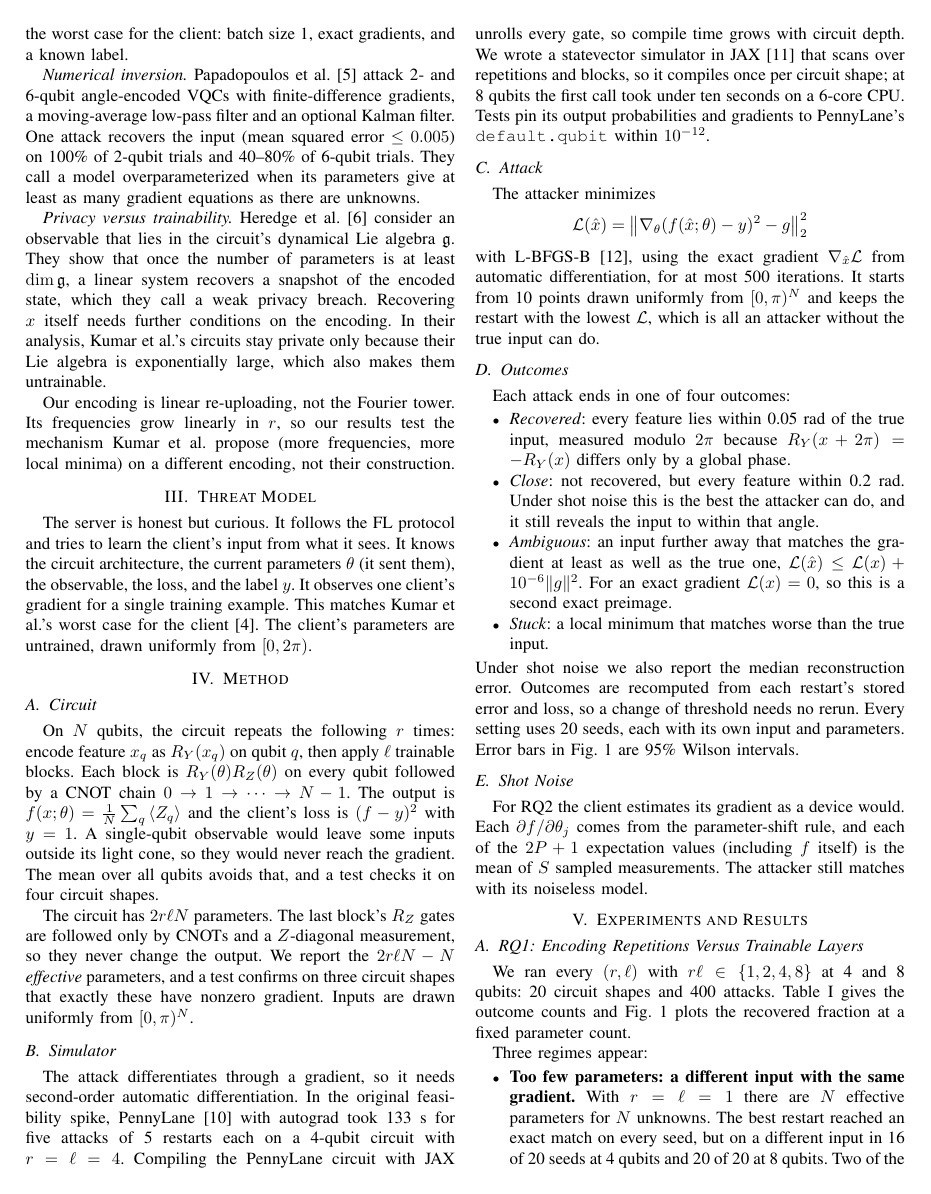
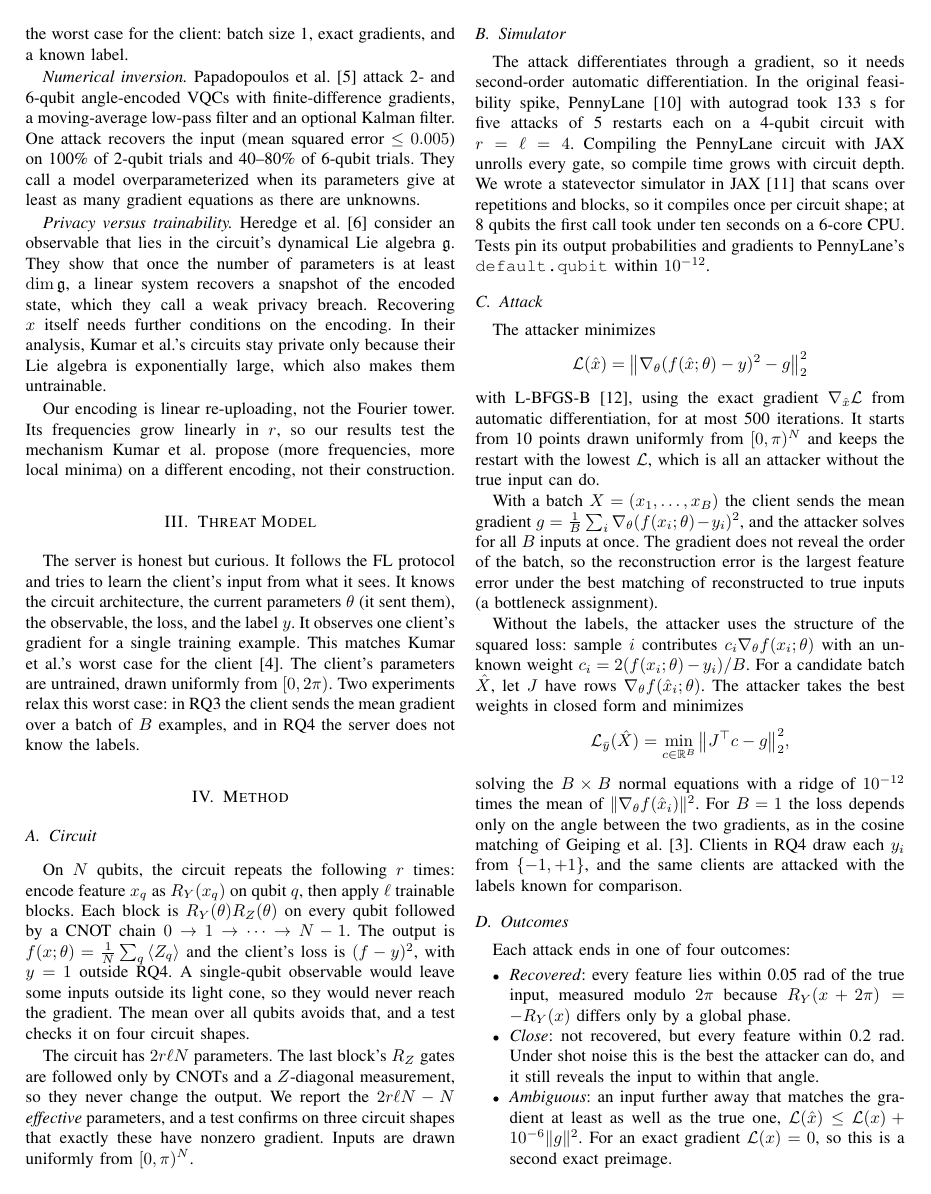
Before and after one commit to ajbarea/csci739-qfl-privacy, a LaTeX paper (report/report.tex): page 2 of 5. Compiled offline with pdfLaTeX.

Commit message:
docs: batch and label-free attack in the threat model and method

```diff
--- a/report/report.tex
+++ b/report/report.tex
@@ -123,14 +123,17 @@ The server is honest but curious. It follows the FL protocol and tries to learn
 from what it sees. It knows the circuit architecture, the current parameters $\theta$ (it sent
 them), the observable, the loss, and the label $y$. It observes one client's gradient for a single
 training example. This matches Kumar et al.'s worst case for the client~\cite{kumar2023}. The
-client's parameters are untrained, drawn uniformly from $[0, 2\pi)$.
+client's parameters are untrained, drawn uniformly from $[0, 2\pi)$. Two experiments relax this
+worst case: in RQ3 the client sends the mean gradient over a batch of $B$ examples, and in RQ4 the
+server does not know the labels.
 
 \section{Method}
 \subsection{Circuit}
 On $N$ qubits, the circuit repeats the following $r$ times: encode feature $x_q$ as $R_Y(x_q)$ on
 qubit $q$, then apply $\ell$ trainable blocks. Each block is $R_Y(\theta)R_Z(\theta)$ on every qubit
 followed by a CNOT chain $0\to1\to\dots\to N-1$. The output is
-$f(x;\theta) = \tfrac1N\sum_q\braket{Z_q}$ and the client's loss is $(f - y)^2$ with $y = 1$. A
+$f(x;\theta) = \tfrac1N\sum_q\braket{Z_q}$ and the client's loss is $(f - y)^2$, with $y = 1$
+outside RQ4. A
 single-qubit observable would leave some inputs outside its light cone, so they would never reach
 the gradient. The mean over all qubits avoids that, and a test checks it on four circuit shapes.
 
@@ -157,6 +160,25 @@ with L-BFGS-B~\cite{byrd1995}, using the exact gradient $\nabla_{\hat x}\mathcal
 differentiation, for at most 500 iterations. It starts from 10 points drawn uniformly from
 $[0,\pi)^N$ and keeps the restart with the lowest $\mathcal L$, which is all an attacker without
 the true input can do.
+
+With a batch $X = (x_1,\dots,x_B)$ the client sends the mean gradient
+$g = \frac1B\sum_i \nabla_\theta(f(x_i;\theta) - y_i)^2$, and the attacker solves for all $B$
+inputs at once. The gradient does not reveal the order of the batch, so the reconstruction error
+is the largest feature error under the best matching of reconstructed to true inputs (a bottleneck
+assignment).
+
+Without the labels, the attacker uses the structure of the squared loss: sample $i$ contributes
+$c_i\nabla_\theta f(x_i;\theta)$ with an unknown weight $c_i = 2(f(x_i;\theta) - y_i)/B$. For a
+candidate batch $\hat X$, let $J$ have rows $\nabla_\theta f(\hat x_i;\theta)$. The attacker takes the
+best weights in closed form and minimizes
+\[
+  \mathcal L_{\bar y}(\hat X) = \min_{c\in\mathbb R^B} \big\|J^\top c - g\big\|_2^2,
+\]
+solving the $B\times B$ normal equations with a ridge of $10^{-12}$ times the mean of
+$\|\nabla_\theta f(\hat x_i)\|^2$. For $B = 1$ the loss depends only on the angle between the two
+gradients, as in the cosine matching of Geiping et al.~\cite{geiping2020}. Clients in RQ4 draw
+each $y_i$ from $\{-1, +1\}$, and the same clients are attacked with the labels known for
+comparison.
 
 \subsection{Outcomes}
 Each attack ends in one of four outcomes:
```
